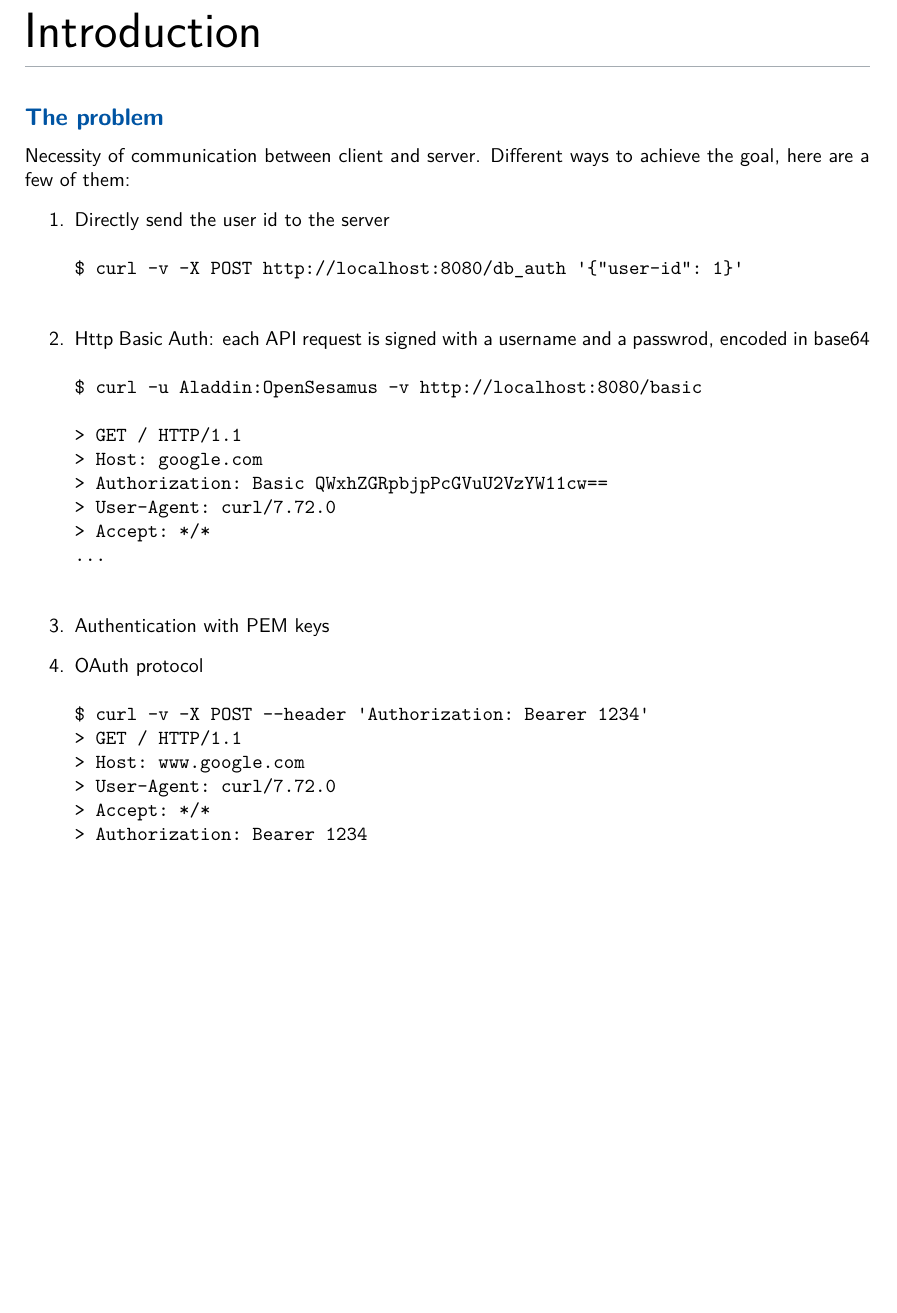
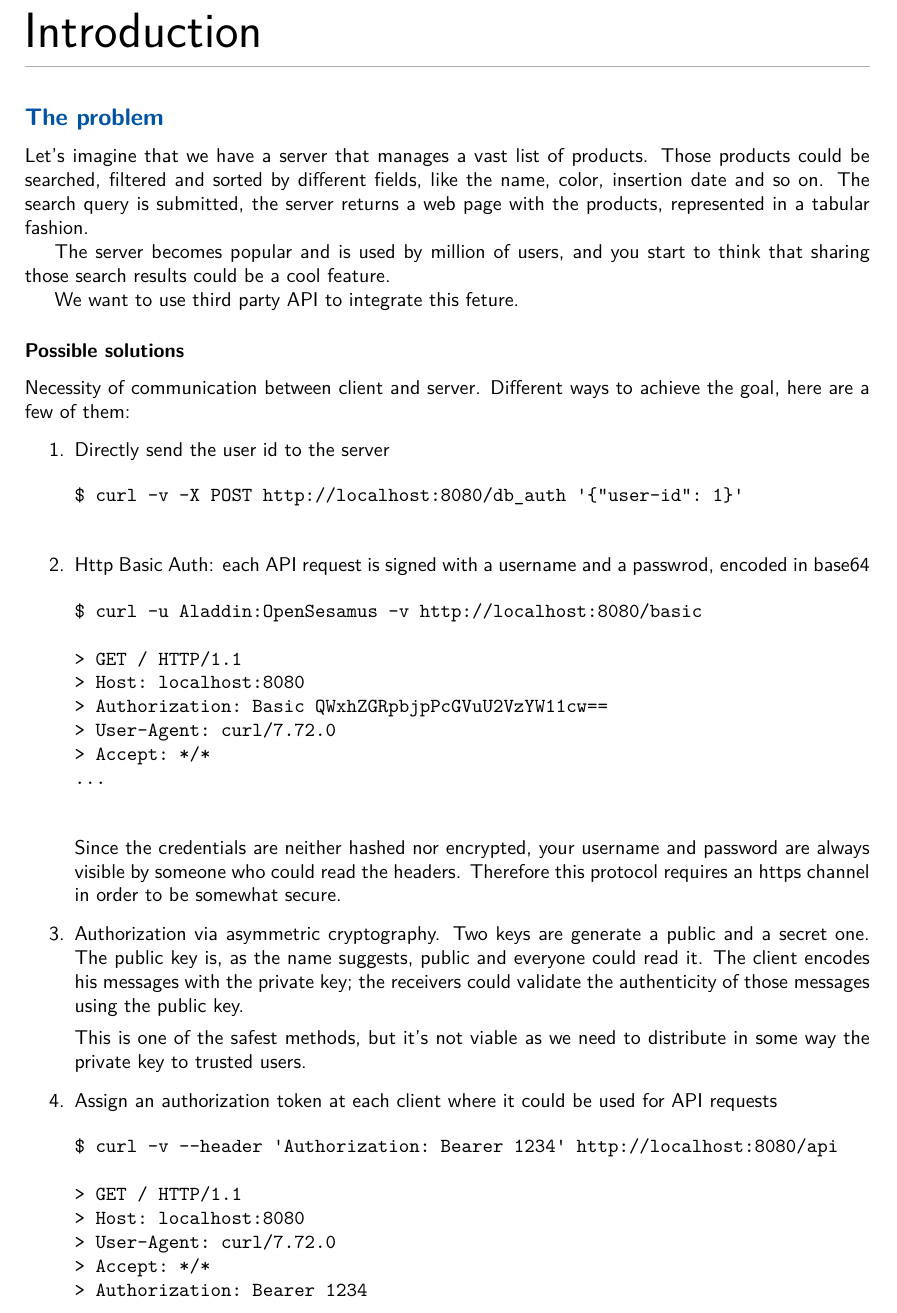
Before and after one commit to ale-cci/Tesi-OAuth2, a LaTeX document (latex/oauth2.tex): part of page 3 of 6 before the commit and part of page 3 of 7 after it, cut so that both start at the same text, the shorter picture padded with empty space. Compiled offline with XeLaTeX.

Commit message:
[INS] More descriptive introduction

```diff
--- a/latex/oauth2.tex
+++ b/latex/oauth2.tex
@@ -23,7 +23,16 @@
 %[nextsection]
 \section{Introduction}
 \subsection{The problem}
+Let's imagine that we have a server that manages a vast list of products.
+Those products could be searched, filtered and sorted by different fields, like the name, color, insertion date and so on.
+The search query is submitted, the server returns a web page with the products, represented in a tabular fashion.
 
+The server becomes popular and is used by million of users, and you start to think that sharing those search results
+could be a cool feature.
+
+We want to use third party API to integrate this feture.
+
+\subsubsection{Possible solutions}
 Necessity of communication between client and server.
 Different ways to achieve the goal, here are a few of them:
 \begin{enumerate}
@@ -37,20 +46,32 @@ Different ways to achieve the goal, here are a few of them:
 \$ curl -u Aladdin:OpenSesamus -v http://localhost:8080/basic
 
 > GET / HTTP/1.1
-> Host: google.com
+> Host: localhost:8080
 > Authorization: Basic QWxhZGRpbjpPcGVuU2VzYW11cw==
 > User-Agent: curl/7.72.0
 > Accept: */*
 ...
     \end{alltt}
+    Since the credentials are neither hashed nor encrypted, your username and password are always visible by
+    someone who could read the headers.
+    Therefore this protocol requires an https channel in order to be somewhat secure.
 
-    \item Authentication with PEM keys
-    \item OAuth protocol
+    \item Authorization via asymmetric cryptography. Two keys are generate a public and a secret one.
+        The public key is, as the name suggests, public and everyone could read it.
+        The client encodes his messages with the private key; the receivers could validate the authenticity of
+        those messages using the public key.
+
+        This is one of the safest methods, but it's not viable as we need to distribute in some way the private key to
+        trusted users.
+
+    \item Assign an authorization token at each client where it could be used for API requests
     \begin{alltt}
-\$ curl -v -X POST --header 'Authorization: Bearer 1234'
+\$ curl -v --header 'Authorization: Bearer 1234' http://localhost:8080/api
+
 > GET / HTTP/1.1
-> Host: www.google.com
+> Host: localhost:8080
 > User-Agent: curl/7.72.0
 > Accept: */*
 > Authorization: Bearer 1234
+...
     \end{alltt}
```
Also changed, not shown: latex/oauth2.tex (12 more changed lines).
